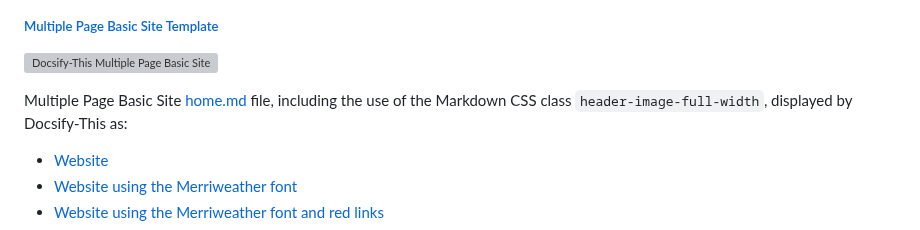
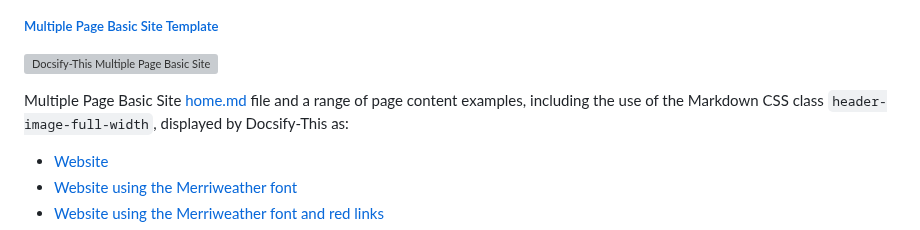
Before and after one commit to hibbitts-design/docsify-this, a Markdown page: README.md, the part around the change. Rendered like a GitHub page; grey boxes are pictures that could not be loaded.

```diff
--- a/README.md
+++ b/README.md
@@ -575,7 +575,7 @@ One Page Course [home.md](https://github.com/hibbitts-design/docsify-this-one-pa
 
 ![Docsify-This Multiple Page Basic Site](docs/images/docsify-this-multiple-page-basic-site-readme.png)
 
-Multiple Page Basic Site [home.md](https://github.com/hibbitts-design/docsify-this-multiple-page-basic-site/blob/main/home.md) file, including the use of the Markdown CSS class `header-image-full-width`, displayed by Docsify-This as:
+Multiple Page Basic Site [home.md](https://github.com/hibbitts-design/docsify-this-multiple-page-basic-site/blob/main/home.md) file and a range of page content examples, including the use of the Markdown CSS class `header-image-full-width`, displayed by Docsify-This as:
 
 - [Website](https://docsify-this.net/?basePath=https://raw.githubusercontent.com/hibbitts-design/docsify-this-multiple-page-basic-site/main&homepage=home.md "Docsify-This Multiple Page Basic Site - Website")
 - [Website using the Merriweather font](https://docsify-this.net/?basePath=https://raw.githubusercontent.com/hibbitts-design/docsify-this-multiple-page-basic-site/main&homepage=home.md&font-family=Merriweather,Georgia,serif "Docsify-This Multiple Page Basic Site - Website using the Merriweather font")
```
